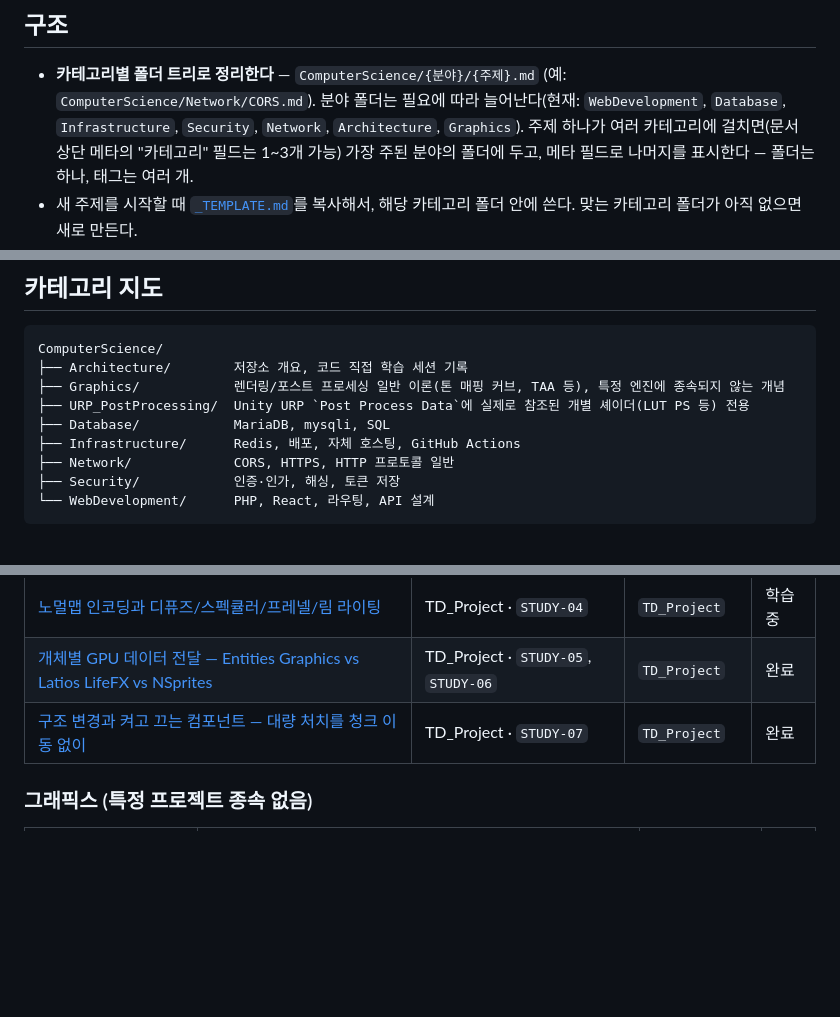
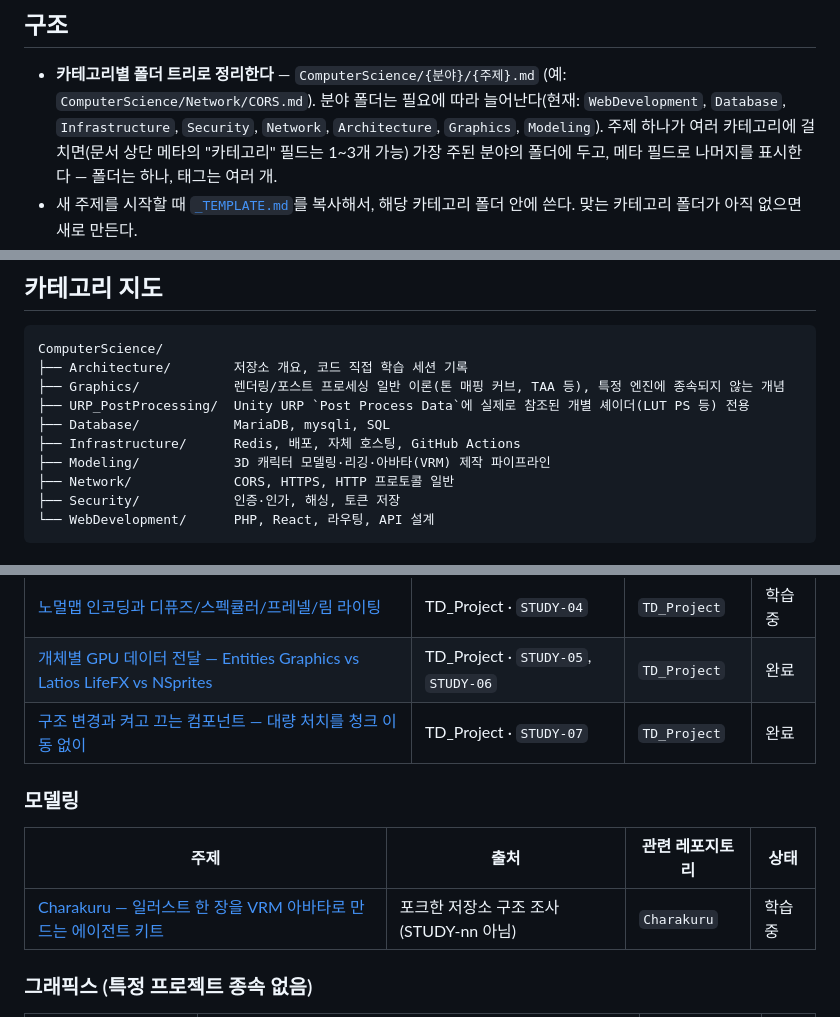
Before and after one commit to noble-shake/StudyProject, a Markdown page: README.md, 3 parts joined by grey strips. Drawn GitHub-style; blank space fills up the shorter version.

Commit message:
📝[Docs]: Modeling 카테고리를 만들고 Charakuru 키트의 구조와 파이프라인 교재를 추가한다
Co-Authored-By: Claude Opus 5.5 <noreply@anthropic.com>

```diff
--- a/README.md
+++ b/README.md
@@ -41,7 +41,8 @@ Study with DevelopPrompt — 여러 프로젝트에서 궁금해졌던 것(각
 
 - **카테고리별 폴더 트리로 정리한다** — `ComputerScience/{분야}/{주제}.md` (예:
   `ComputerScience/Network/CORS.md`). 분야 폴더는 필요에 따라 늘어난다(현재:
-  `WebDevelopment`, `Database`, `Infrastructure`, `Security`, `Network`, `Architecture`, `Graphics`).
+  `WebDevelopment`, `Database`, `Infrastructure`, `Security`, `Network`, `Architecture`, `Graphics`,
+  `Modeling`).
   주제 하나가 여러 카테고리에 걸치면(문서 상단 메타의 "카테고리" 필드는 1~3개 가능) 가장 주된
   분야의 폴더에 두고, 메타 필드로 나머지를 표시한다 — 폴더는 하나, 태그는 여러 개.
 - 새 주제를 시작할 때 [`_TEMPLATE.md`](_TEMPLATE.md)를 복사해서, 해당 카테고리 폴더 안에 쓴다.
@@ -67,6 +68,7 @@ ComputerScience/
 ├── URP_PostProcessing/  Unity URP `Post Process Data`에 실제로 참조된 개별 셰이더(LUT PS 등) 전용
 ├── Database/            MariaDB, mysqli, SQL
 ├── Infrastructure/      Redis, 배포, 자체 호스팅, GitHub Actions
+├── Modeling/            3D 캐릭터 모델링·리깅·아바타(VRM) 제작 파이프라인
 ├── Network/             CORS, HTTPS, HTTP 프로토콜 일반
 ├── Security/            인증·인가, 해싱, 토큰 저장
 └── WebDevelopment/      PHP, React, 라우팅, API 설계
@@ -134,6 +136,12 @@ ComputerScience/
 | [개체별 GPU 데이터 전달 — Entities Graphics vs Latios LifeFX vs NSprites](ComputerScience/UnityECS/ECS-Instancing-Frameworks.md) | TD_Project · `STUDY-05`, `STUDY-06` | `TD_Project` | 완료 |
 | [구조 변경과 켜고 끄는 컴포넌트 — 대량 처치를 청크 이동 없이](ComputerScience/UnityECS/Structural-Changes-and-Enableable-Components.md) | TD_Project · `STUDY-07` | `TD_Project` | 완료 |
 
+### 모델링
+
+| 주제 | 출처 | 관련 레포지토리 | 상태 |
+|---|---|---|---|
+| [Charakuru — 일러스트 한 장을 VRM 아바타로 만드는 에이전트 키트](ComputerScience/Modeling/Charakuru.md) | 포크한 저장소 구조 조사 (STUDY-nn 아님) | `Charakuru` | 학습 중 |
+
 ### 그래픽스 (특정 프로젝트 종속 없음)
 
 | 주제 | 출처 | 관련 레포지토리 | 상태 |
```
Also changed, not shown: ComputerScience/Modeling/Charakuru.flow.md (added, +51 -0 lines), ComputerScience/Modeling/Charakuru.md (added, +263 -0 lines).
